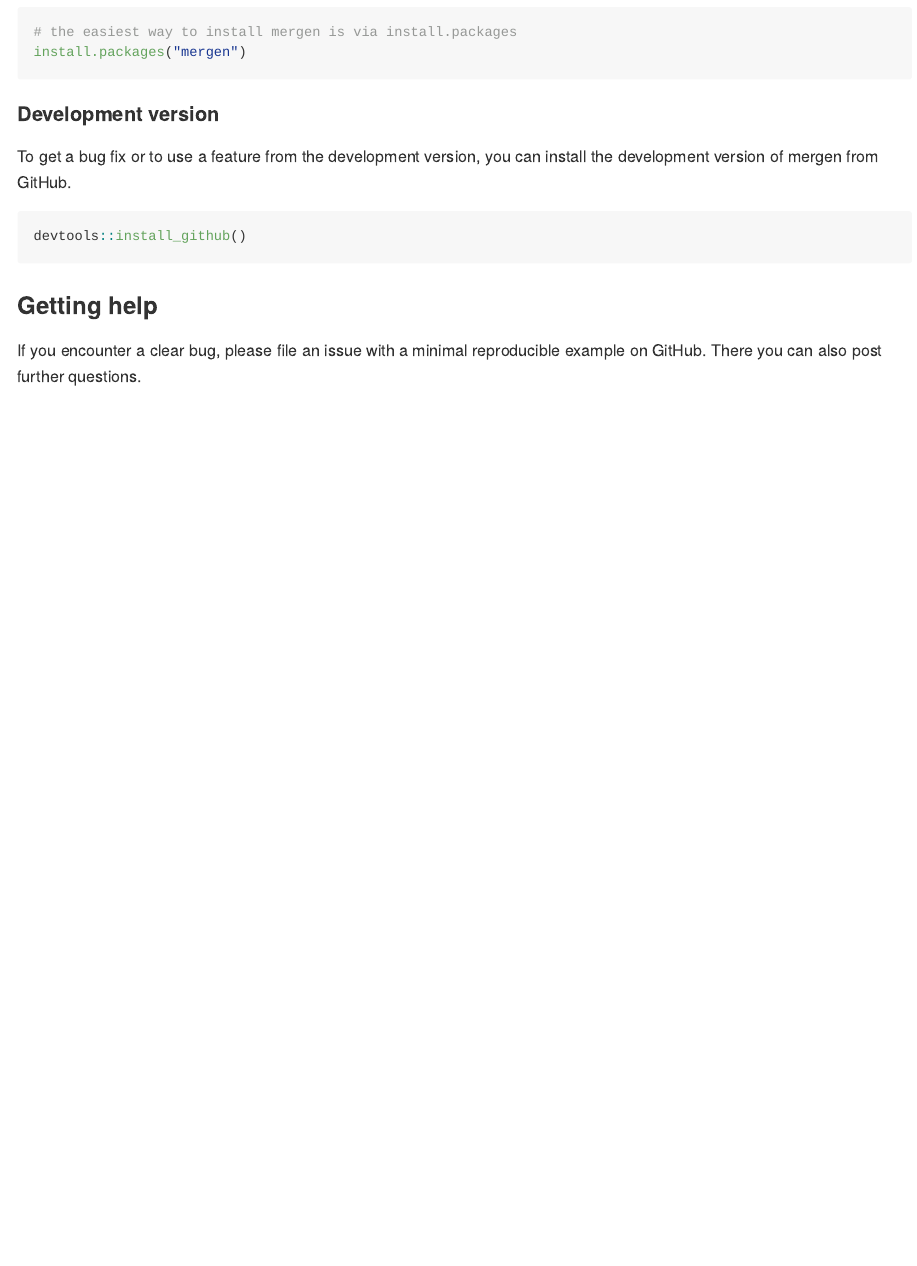
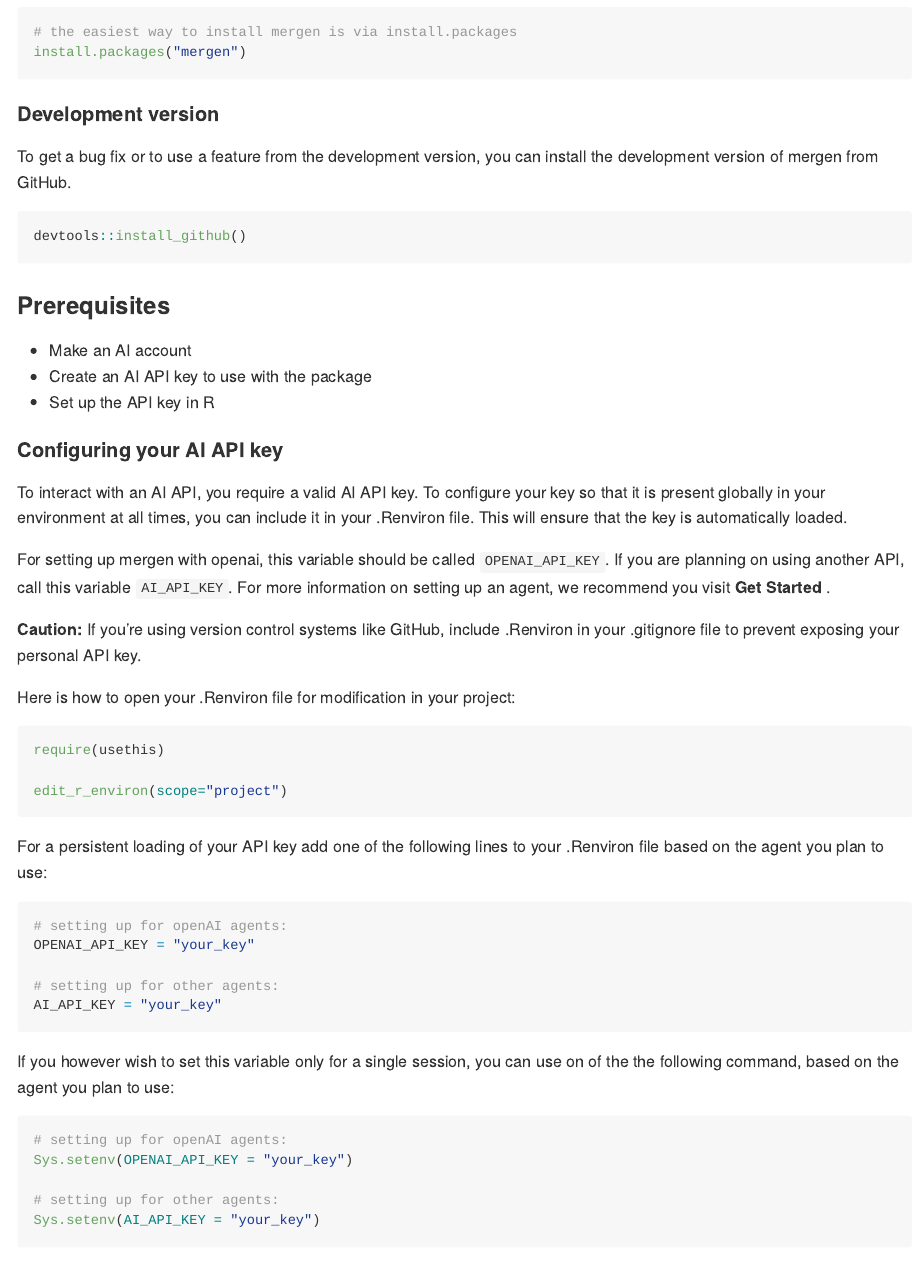
Before and after one commit to BIMSBbioinfo/mergen, an R Markdown document (README.Rmd): the page in a window 1100 px wide, from 220 px down. The pictures show the output file README.md that the author committed with the source, drawn offline in the style of GitHub.

Commit message:
prerequisites added

````diff
--- a/README.Rmd
+++ b/README.Rmd
@@ -26,6 +26,50 @@ To get a bug fix or to use a feature from the development version, you can insta
  devtools::install_github()
  ```
 
+### Prerequisites
+
+- Make an AI account
+- Create an AI API key to use with the package
+- Set up the API key in R
+
+#### Configuring your AI API key
+
+To interact with an AI API, you require a valid AI API key. To configure your key so that it is present globally in your environment at all times, you can include it in your .Renviron file. This will ensure that the key is automatically loaded.
+
+For setting up mergen with openai, this variable should be called `OPENAI_API_KEY`.
+If you are planning on using another API, call this variable `AI_API_KEY`. For more information on setting up an agent, we recommend you visit __Get Started__ .
+
+__Caution:__ If you’re using version control systems like GitHub, include .Renviron in your .gitignore file to prevent exposing your personal API key.
+
+Here is how to open your .Renviron file for modification in your project:
+
+```{r,eval=FALSE}
+require(usethis)
+
+edit_r_environ(scope="project")
+```
+
+For a persistent loading of your API key add one of the following lines to your .Renviron file based on the agent you plan to use:
+
+```{r,eva=FALSE}
+# setting up for openAI agents:
+OPENAI_API_KEY = "your_key"
+
+# setting up for other agents:
+AI_API_KEY = "your_key"
+```
+
+If you however wish to set this variable only for a single session, you can use on of the the following command, based on the agent you plan to use:
+
+```{r,eval=FALSE}
+# setting up for openAI agents:
+Sys.setenv(OPENAI_API_KEY = "your_key")
+
+# setting up for other agents:
+Sys.setenv(AI_API_KEY = "your_key")
+
+```
+
 ### Getting help
 
 If you encounter a clear bug, please file an issue with a minimal reproducible example on GitHub. There you can also post further questions.
````
Also changed, not shown: README.md.
